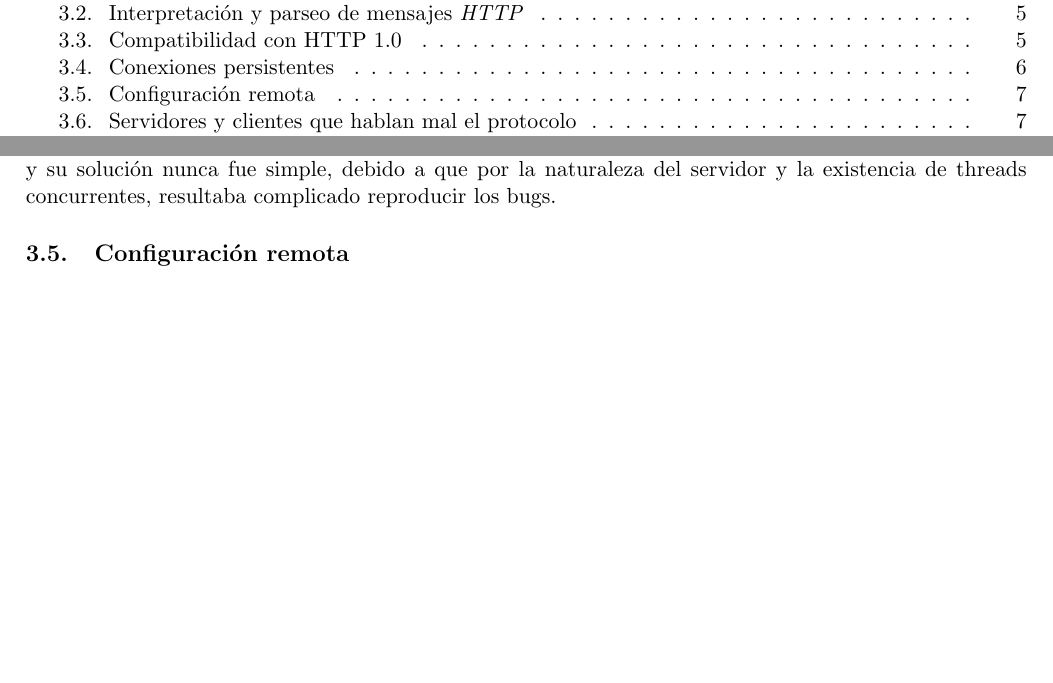
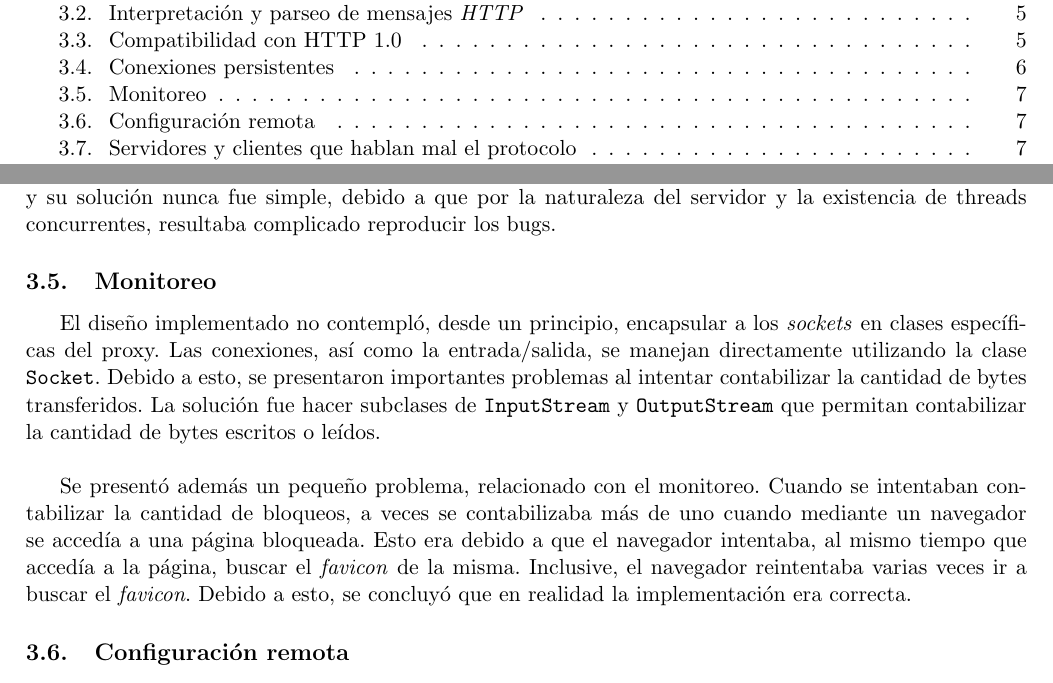
Before and after one commit to santisamra/protocssc, a LaTeX document (doc/informe.tex): two parts of pages 2 and 8 of 9 before the commit and two parts of pages 2 and 8 of 10 after it, joined at a grey line, cut so that both start at the same text, the shorter picture padded with empty space. Compiled offline with pdfLaTeX; the source files are stored in an older character set and shown here as Unicode.

Commit message:
Update informe

```diff
--- a/doc/informe.tex
+++ b/doc/informe.tex
@@ -303,6 +303,24 @@ causa de problemas en el desarrollo del trabajo práctico, y su solución nunca
 fue simple, debido a que por la naturaleza del servidor y la existencia de
 threads concurrentes, resultaba complicado reproducir los bugs.
 
+\subsection{Monitoreo}
+
+El diseño implementado no contempló, desde un principio, encapsular a los
+\emph{sockets} en clases específicas del proxy. Las conexiones, así como la
+entrada/salida, se manejan directamente utilizando la clase \verb+Socket+.
+Debido a esto, se presentaron importantes problemas al intentar contabilizar la
+cantidad de bytes transferidos. La solución fue hacer subclases de
+\verb+InputStream+ y \verb+OutputStream+ que permitan contabilizar la cantidad de bytes
+escritos o leídos.\\
+
+Se presentó además un pequeño problema, relacionado con el monitoreo. Cuando se
+intentaban contabilizar la cantidad de bloqueos, a veces se contabilizaba más de
+uno cuando mediante un navegador se accedía a una página bloqueada. Esto era
+debido a que el navegador intentaba, al mismo tiempo que accedía a la página,
+buscar el \emph{favicon} de la misma. Inclusive, el navegador reintentaba varias
+veces ir a buscar el \emph{favicon}. Debido a esto, se concluyó que en
+realidad la implementación era correcta.
+
 \subsection{Configuración remota}
 
 Debido a las características de la implementación, hay ciertos parámetros que no
```
Also changed, not shown: 2 other files.
